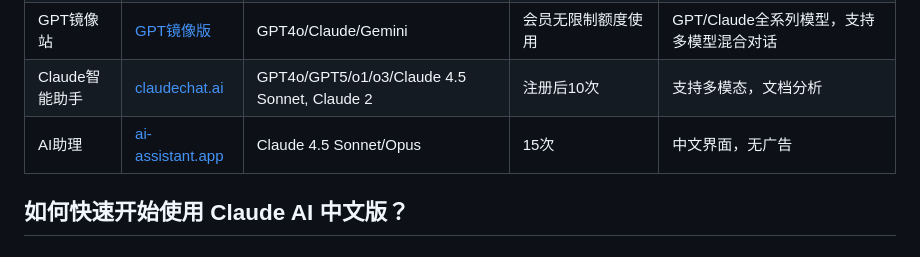
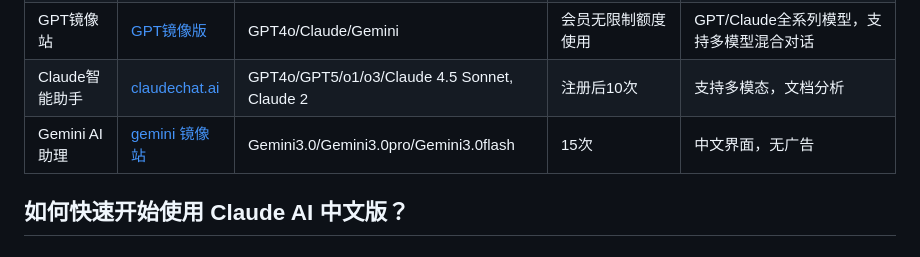
Before and after one commit to SericWong/claude, a Markdown page: README.md, the part around the change. Rendered like a GitHub page.

```diff
--- a/README.md
+++ b/README.md
@@ -10,7 +10,7 @@
 | Claude镜像站 | [Claude镜像版](https://www.chatgpt-mirrors.com/chatgpt) | Claude 4.5 Sonnet/Thinking |会员无限制额度使用 | 支持Claude全系列模型，GPT全系列模型，Gemini全系列模型 |
 | GPT镜像站 | [GPT镜像版](https://www.chatgpt-mirrors.com/chatgpt) | GPT4o/Claude/Gemini |会员无限制额度使用 |GPT/Claude全系列模型，支持多模型混合对话  |
 | Claude智能助手 | [claudechat.ai](https://www.claude-site.com/claude/) | GPT4o/GPT5/o1/o3/Claude 4.5 Sonnet, Claude 2 | 注册后10次 | 支持多模态，文档分析 |
-| AI助理 | [ai-assistant.app](https://ai-assistant.app) | Claude 4.5 Sonnet/Opus | 15次 | 中文界面，无广告 |
+|  Gemini AI助理 | [gemini 镜像站](https://www.gemini-tool.com/) | Gemini3.0/Gemini3.0pro/Gemini3.0flash | 15次 | 中文界面，无广告 |
 
 ## 如何快速开始使用 Claude AI 中文版？
 
```
